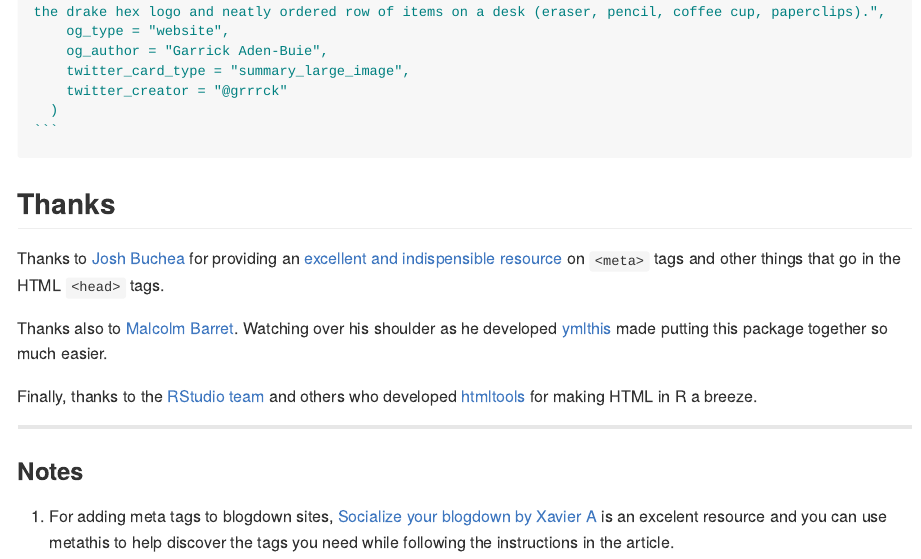
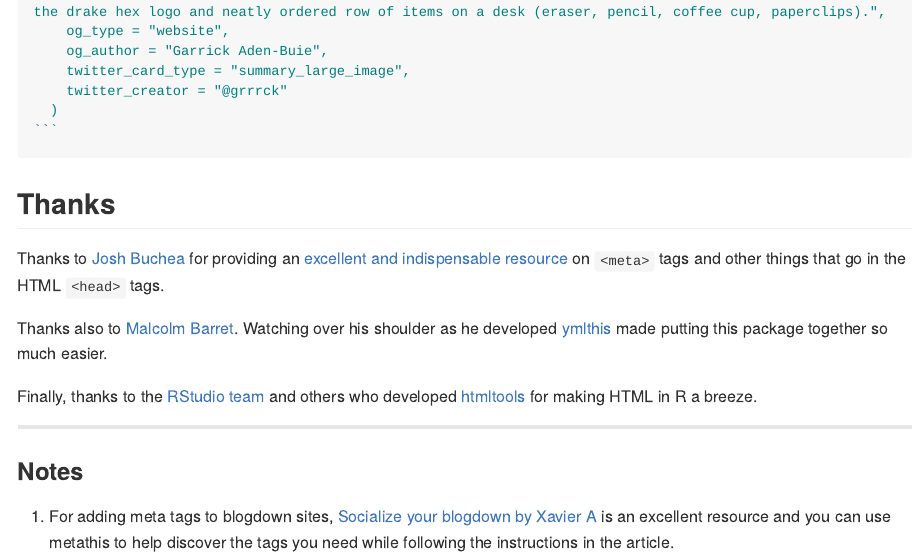
Before and after one commit to gadenbuie/metathis, an R Markdown document (README.Rmd): the page in a window 1100 px wide, from 2840 px down. The pictures show the output file README.md that the author committed with the source, drawn offline in the style of GitHub; long lines of code are wrapped; badge pictures from the web are left out.

Commit message:
spell check

```diff
--- a/README.Rmd
+++ b/README.Rmd
@@ -165,7 +165,7 @@ meta() %>%
 
 ## Thanks
 
-Thanks to [Josh Buchea](https://github.com/joshbuchea) for providing an [excellent and indispensible resource](https://github.com/joshbuchea/HEAD) on `<meta>` tags and other things that go in the HTML `<head>` tags.
+Thanks to [Josh Buchea](https://github.com/joshbuchea) for providing an [excellent and indispensable resource](https://github.com/joshbuchea/HEAD) on `<meta>` tags and other things that go in the HTML `<head>` tags.
 
 Thanks also to [Malcolm Barret](https://github.com/malcolmbarrett).
 Watching over his shoulder as he developed [ymlthis](https://r-lib.github.io/ymlthis) made putting this package together so much easier.
@@ -194,4 +194,4 @@ meta() %>%
 
 ### Notes
 
-1. For adding meta tags to blogdown sites, [Socialize your blogdown by Xavier A](https://xvrdm.github.io/2017/10/23/socialize-your-blogdown/) is an excelent resource and you can use metathis to help discover the tags you need while following the instructions in the article.
+1. For adding meta tags to blogdown sites, [Socialize your blogdown by Xavier A](https://xvrdm.github.io/2017/10/23/socialize-your-blogdown/) is an excellent resource and you can use metathis to help discover the tags you need while following the instructions in the article.
```
Also changed, not shown: README.md, 1 other file.
